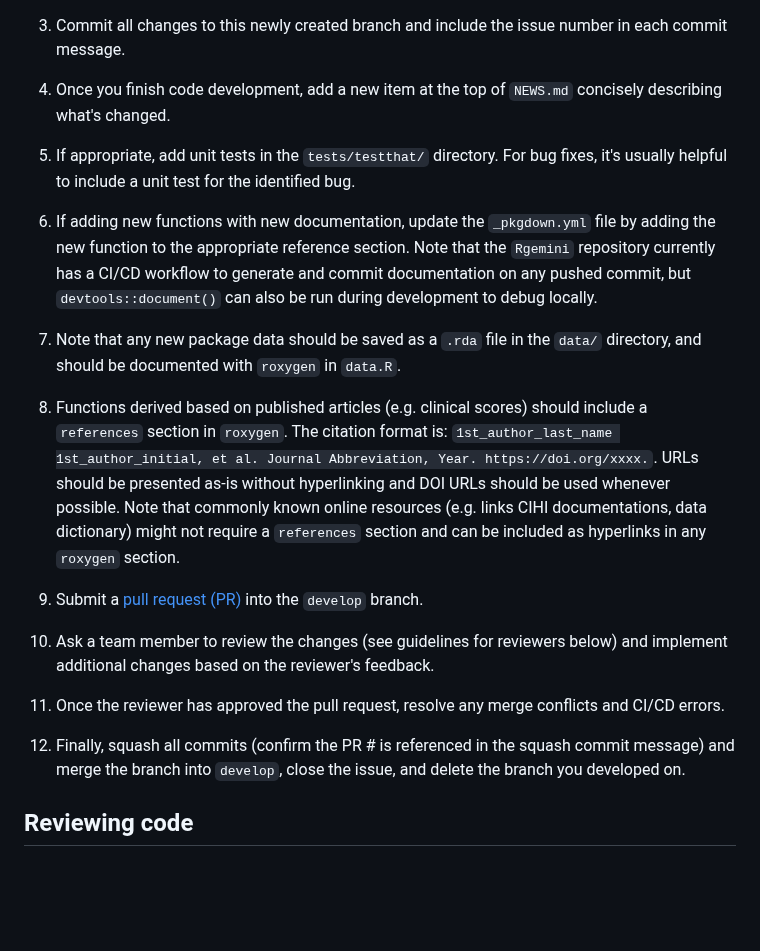
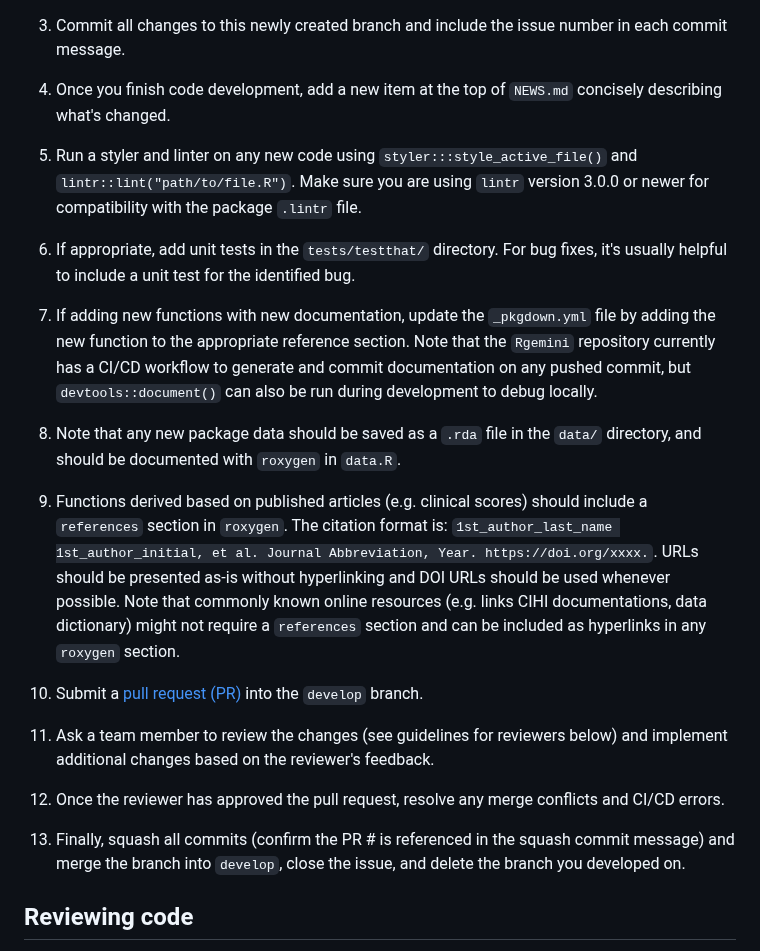
Before and after one commit to GEMINI-Medicine/Rgemini, a Markdown page: CONTRIBUTING.md, the part around the change. Drawn GitHub-style; blank space fills up the shorter version.

```diff
--- a/CONTRIBUTING.md
+++ b/CONTRIBUTING.md
@@ -16,21 +16,23 @@ To make changes to the `Rgemini` codebase/documentation, please follow these ste
 
 4. Once you finish code development, add a new item at the top of `NEWS.md` concisely describing what's changed.
 
-5. If appropriate, add unit tests in the `tests/testthat/` directory. For bug fixes, it's usually helpful to include a unit test for the identified bug.
+6. Run a styler and linter on any new code using `styler:::style_active_file()` and `lintr::lint("path/to/file.R")`. Make sure you are using `lintr` version 3.0.0 or newer for compatibility with the package `.lintr` file.
 
-6. If adding new functions with new documentation, update the `_pkgdown.yml` file by adding the new function to the appropriate reference section. Note that the `Rgemini` repository currently has a CI/CD workflow to generate and commit documentation on any pushed commit, but `devtools::document()` can also be run during development to debug locally.
+7. If appropriate, add unit tests in the `tests/testthat/` directory. For bug fixes, it's usually helpful to include a unit test for the identified bug.
 
-7. Note that any new package data should be saved as a `.rda` file in the `data/` directory, and should be documented with `roxygen` in `data.R`.
+8. If adding new functions with new documentation, update the `_pkgdown.yml` file by adding the new function to the appropriate reference section. Note that the `Rgemini` repository currently has a CI/CD workflow to generate and commit documentation on any pushed commit, but `devtools::document()` can also be run during development to debug locally.
 
-8. Functions derived based on published articles (e.g. clinical scores) should include a `references` section in `roxygen`. The citation format is: `1st_author_last_name 1st_author_initial, et al. Journal Abbreviation, Year. https://doi.org/xxxx.`. URLs should be presented as-is without hyperlinking and DOI URLs should be used whenever possible. Note that commonly known online resources (e.g. links CIHI documentations, data dictionary) might not require a `references` section and can be included as hyperlinks in any `roxygen` section.
+9. Note that any new package data should be saved as a `.rda` file in the `data/` directory, and should be documented with `roxygen` in `data.R`.
 
-9. Submit a [pull request (PR)](https://help.github.com/articles/using-pull-requests) into the `develop` branch.
+10. Functions derived based on published articles (e.g. clinical scores) should include a `references` section in `roxygen`. The citation format is: `1st_author_last_name 1st_author_initial, et al. Journal Abbreviation, Year. https://doi.org/xxxx.`. URLs should be presented as-is without hyperlinking and DOI URLs should be used whenever possible. Note that commonly known online resources (e.g. links CIHI documentations, data dictionary) might not require a `references` section and can be included as hyperlinks in any `roxygen` section.
 
-10. Ask a team member to review the changes (see guidelines for reviewers below) and implement additional changes based on the reviewer's feedback.
+11. Submit a [pull request (PR)](https://help.github.com/articles/using-pull-requests) into the `develop` branch.
 
-11. Once the reviewer has approved the pull request, resolve any merge conflicts and CI/CD errors.
+12. Ask a team member to review the changes (see guidelines for reviewers below) and implement additional changes based on the reviewer's feedback.
 
-12. Finally, squash all commits (confirm the PR # is referenced in the squash commit message) and merge the branch into `develop`, close the issue, and delete the branch you developed on.
+13. Once the reviewer has approved the pull request, resolve any merge conflicts and CI/CD errors.
+
+14. Finally, squash all commits (confirm the PR # is referenced in the squash commit message) and merge the branch into `develop`, close the issue, and delete the branch you developed on.
 
 
 ## Reviewing code
```
